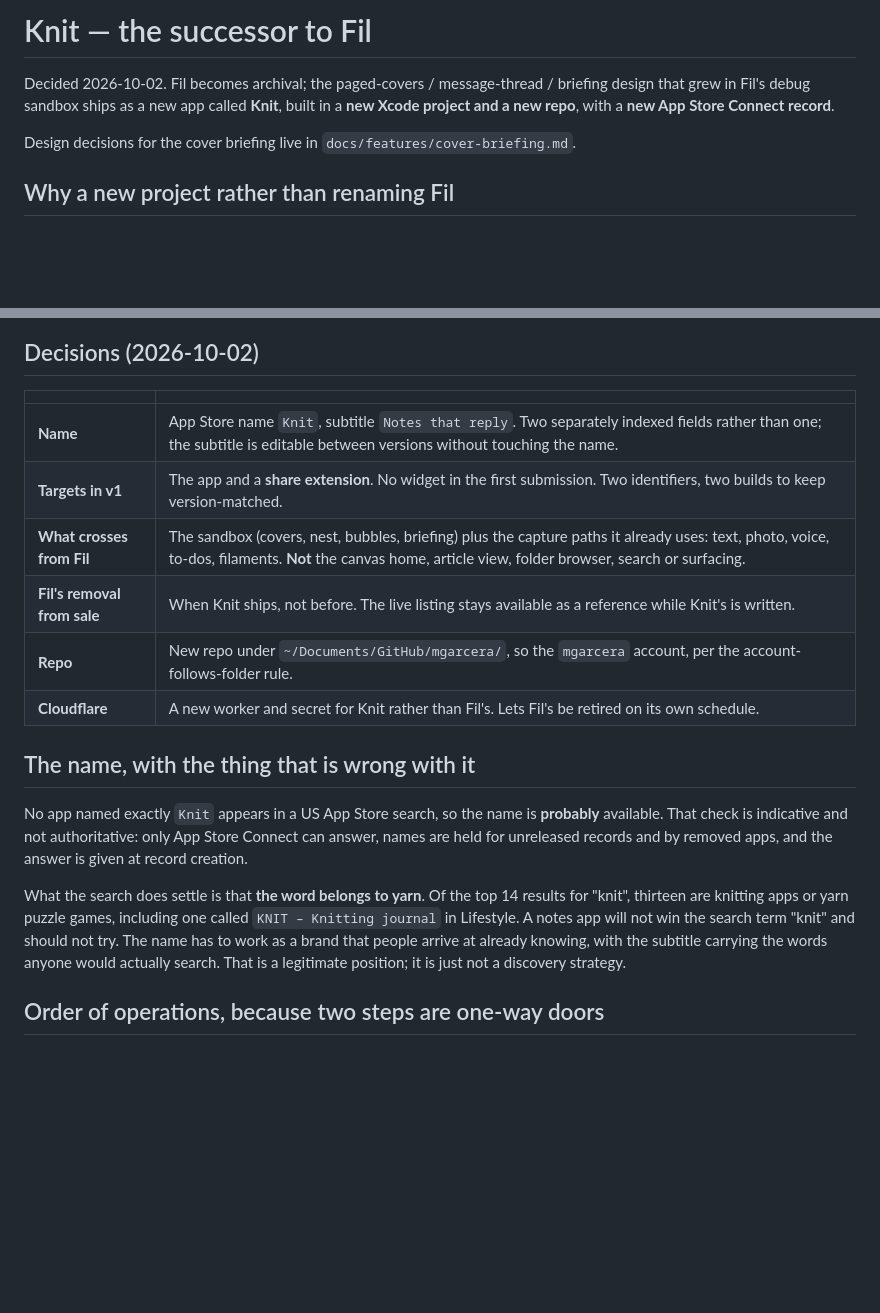
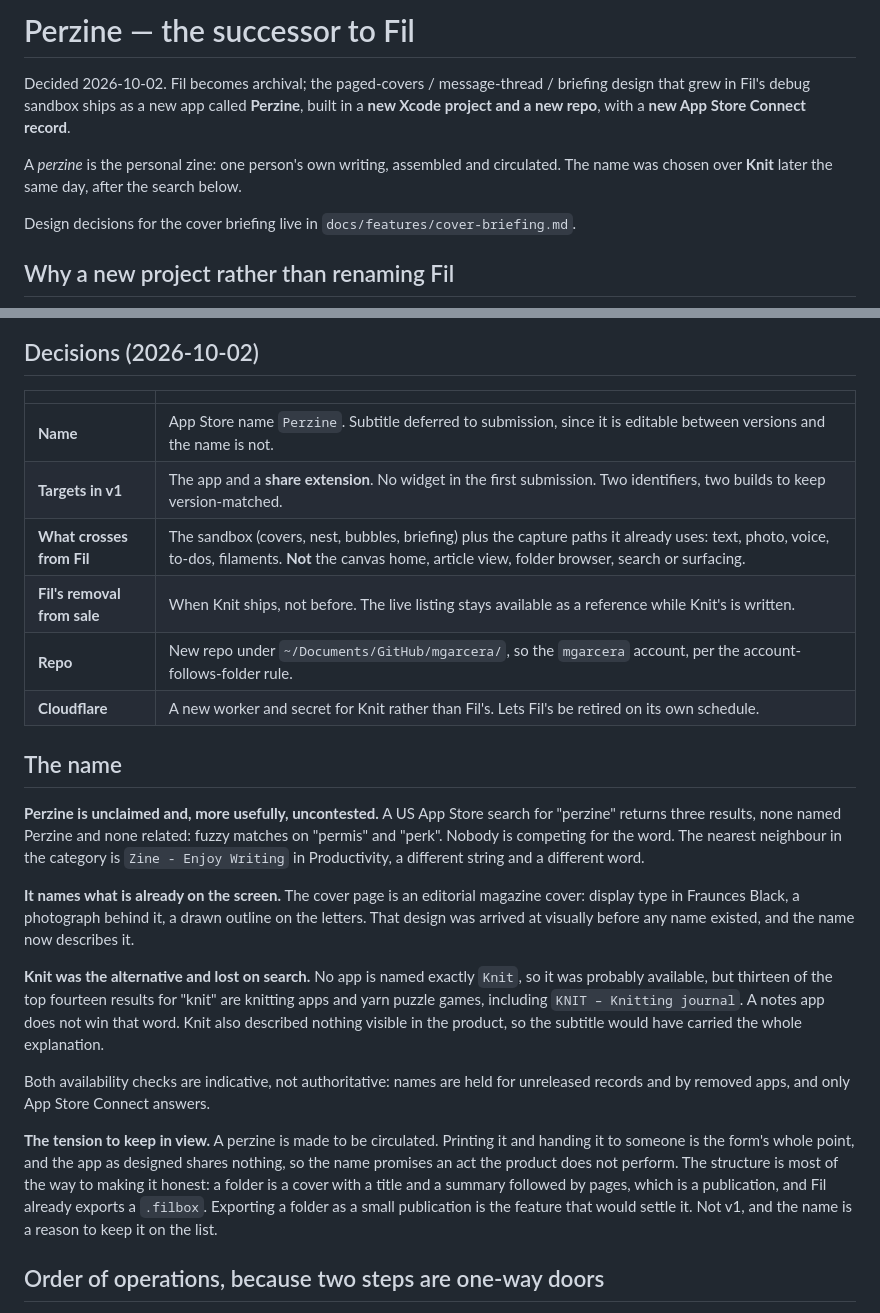
Before and after one commit to mgarcera/Fil, a Markdown page: docs/successor-perzine.md, 2 parts joined by grey strips. Drawn GitHub-style; blank space fills up the shorter version.

Commit message:
The successor is Perzine, not Knit
Perzine is unclaimed and its search term is uncontested, where Knit loses thirteen of the
top fourteen results to yarn. It also names the editorial cover design that already
exists, which Knit never described. Recorded with the tension the name carries: a perzine
is made to be circulated and the app shares nothing yet.

Claude-Session: https://claude.ai/code/session_011TZbRd3pntzmiC2p8neXtT

```diff
--- a/docs/successor-knit.md
+++ b/docs/successor-perzine.md
@@ -1,8 +1,11 @@
-# Knit — the successor to Fil
+# Perzine — the successor to Fil
 
 Decided 2026-10-02. Fil becomes archival; the paged-covers / message-thread / briefing design that
-grew in Fil's debug sandbox ships as a new app called **Knit**, built in a **new Xcode project and
-a new repo**, with a **new App Store Connect record**.
+grew in Fil's debug sandbox ships as a new app called **Perzine**, built in a **new Xcode project
+and a new repo**, with a **new App Store Connect record**.
+
+A *perzine* is the personal zine: one person's own writing, assembled and circulated. The name was
+chosen over **Knit** later the same day, after the search below.
 
 Design decisions for the cover briefing live in `docs/features/cover-briefing.md`.
 
@@ -32,24 +35,38 @@ that is the pattern the new project follows everywhere.
 
 | | |
 |---|---|
-| **Name** | App Store name `Knit`, subtitle `Notes that reply`. Two separately indexed fields rather than one; the subtitle is editable between versions without touching the name. |
+| **Name** | App Store name `Perzine`. Subtitle deferred to submission, since it is editable between versions and the name is not. |
 | **Targets in v1** | The app and a **share extension**. No widget in the first submission. Two identifiers, two builds to keep version-matched. |
 | **What crosses from Fil** | The sandbox (covers, nest, bubbles, briefing) plus the capture paths it already uses: text, photo, voice, to-dos, filaments. **Not** the canvas home, article view, folder browser, search or surfacing. |
 | **Fil's removal from sale** | When Knit ships, not before. The live listing stays available as a reference while Knit's is written. |
 | **Repo** | New repo under `~/Documents/GitHub/mgarcera/`, so the `mgarcera` account, per the account-follows-folder rule. |
 | **Cloudflare** | A new worker and secret for Knit rather than Fil's. Lets Fil's be retired on its own schedule. |
 
-## The name, with the thing that is wrong with it
+## The name
 
-No app named exactly `Knit` appears in a US App Store search, so the name is **probably** available.
-That check is indicative and not authoritative: only App Store Connect can answer, names are held
-for unreleased records and by removed apps, and the answer is given at record creation.
+**Perzine is unclaimed and, more usefully, uncontested.** A US App Store search for "perzine"
+returns three results, none named Perzine and none related: fuzzy matches on "permis" and "perk".
+Nobody is competing for the word. The nearest neighbour in the category is `Zine - Enjoy Writing`
+in Productivity, a different string and a different word.
 
-What the search does settle is that **the word belongs to yarn**. Of the top 14 results for "knit",
-thirteen are knitting apps or yarn puzzle games, including one called `KNIT – Knitting journal` in
-Lifestyle. A notes app will not win the search term "knit" and should not try. The name has to work
-as a brand that people arrive at already knowing, with the subtitle carrying the words anyone would
-actually search. That is a legitimate position; it is just not a discovery strategy.
+**It names what is already on the screen.** The cover page is an editorial magazine cover: display
+type in Fraunces Black, a photograph behind it, a drawn outline on the letters. That design was
+arrived at visually before any name existed, and the name now describes it.
+
+**Knit was the alternative and lost on search.** No app is named exactly `Knit`, so it was probably
+available, but thirteen of the top fourteen results for "knit" are knitting apps and yarn puzzle
+games, including `KNIT – Knitting journal`. A notes app does not win that word. Knit also described
+nothing visible in the product, so the subtitle would have carried the whole explanation.
+
+Both availability checks are indicative, not authoritative: names are held for unreleased records
+and by removed apps, and only App Store Connect answers.
+
+**The tension to keep in view.** A perzine is made to be circulated. Printing it and handing it to
+someone is the form's whole point, and the app as designed shares nothing, so the name promises an
+act the product does not perform. The structure is most of the way to making it honest: a folder is
+a cover with a title and a summary followed by pages, which is a publication, and Fil already
+exports a `.filbox`. Exporting a folder as a small publication is the feature that would settle it.
+Not v1, and the name is a reason to keep it on the list.
 
 ## Order of operations, because two steps are one-way doors
 
```
